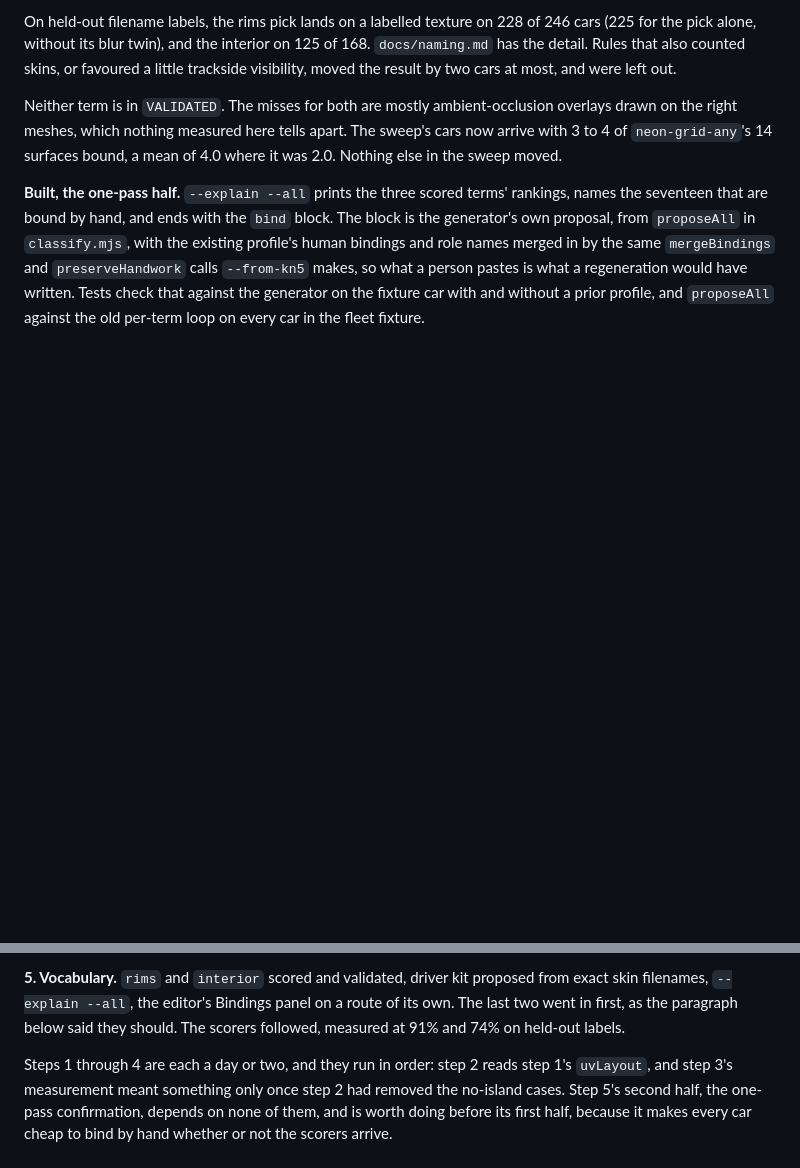
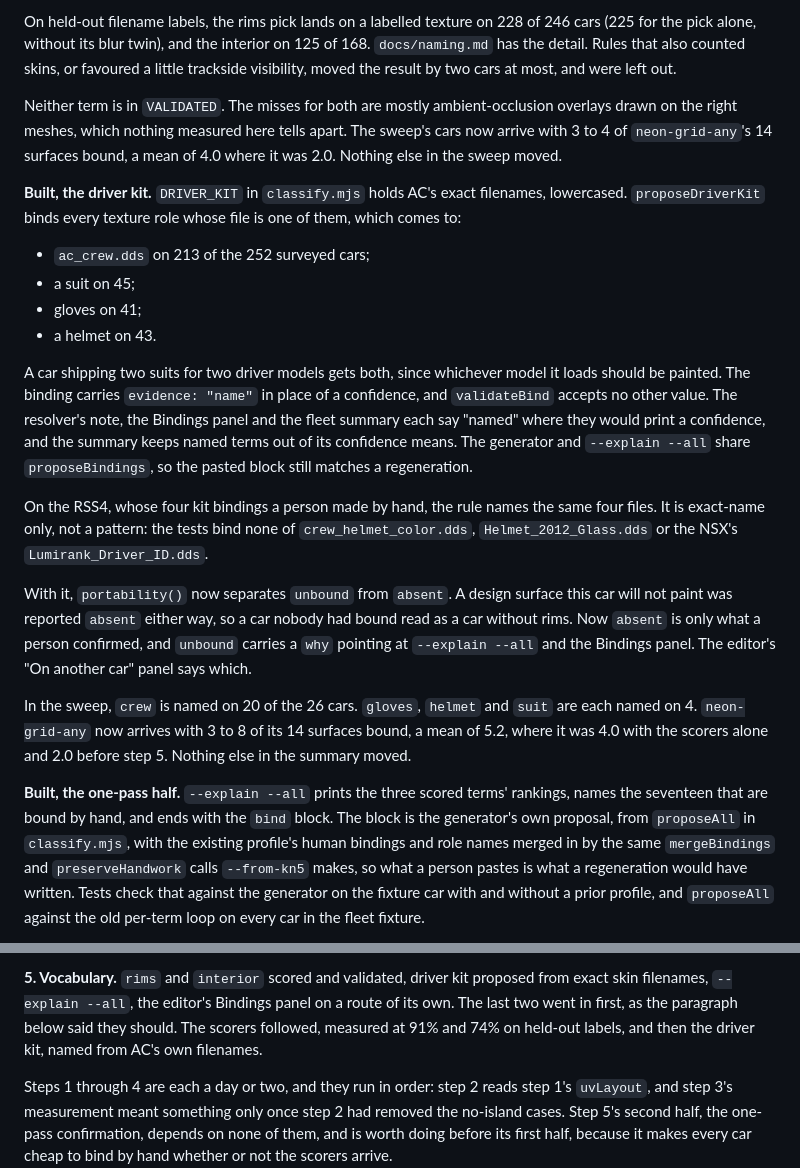
Before and after one commit to mishan/liverykit, a Markdown page: docs/portability-plan.md, 2 parts joined by grey strips. GitHub-like rendering; blank space fills up the shorter version.

Commit message:
Record the driver kit and the unbound status, which finish step 5
The plan's step 5 now says how the kit is named and what it reaches across
the fleet and the sweep, where the design's surfaces bound on arrival went
from a mean of two before the step to 5.2 after it. The backlog's
twelve-unbound entry says the kit is named and the rest are bound by hand,
and the README says what --skins adds to the proposal.

```diff
--- a/docs/portability-plan.md
+++ b/docs/portability-plan.md
@@ -592,6 +592,38 @@ here tells apart. The sweep's cars now arrive with 3 to 4 of `neon-grid-any`'s
 14 surfaces bound, a mean of 4.0 where it was 2.0. Nothing else in the sweep
 moved.
 
+**Built, the driver kit.** `DRIVER_KIT` in `classify.mjs` holds AC's exact
+filenames, lowercased. `proposeDriverKit` binds every texture role whose file
+is one of them, which comes to:
+- `ac_crew.dds` on 213 of the 252 surveyed cars;
+- a suit on 45;
+- gloves on 41;
+- a helmet on 43.
+
+A car shipping two suits for two driver models gets both, since whichever
+model it loads should be painted. The binding carries `evidence: "name"` in
+place of a confidence, and `validateBind` accepts no other value. The
+resolver's note, the Bindings panel and the fleet summary each say "named"
+where they would print a confidence, and the summary keeps named terms out of
+its confidence means. The generator and `--explain --all` share
+`proposeBindings`, so the pasted block still matches a regeneration.
+
+On the RSS4, whose four kit bindings a person made by hand, the rule names
+the same four files. It is exact-name only, not a pattern: the tests bind
+none of `crew_helmet_color.dds`, `Helmet_2012_Glass.dds` or the NSX's
+`Lumirank_Driver_ID.dds`.
+
+With it, `portability()` now separates `unbound` from `absent`. A design
+surface this car will not paint was reported `absent` either way, so a car
+nobody had bound read as a car without rims. Now `absent` is only what a
+person confirmed, and `unbound` carries a `why` pointing at `--explain --all`
+and the Bindings panel. The editor's "On another car" panel says which.
+
+In the sweep, `crew` is named on 20 of the 26 cars. `gloves`, `helmet` and
+`suit` are each named on 4. `neon-grid-any` now arrives with 3 to 8 of its 14
+surfaces bound, a mean of 5.2, where it was 4.0 with the scorers alone and 2.0
+before step 5. Nothing else in the summary moved.
+
 **Built, the one-pass half.** `--explain --all` prints the three scored terms'
 rankings, names the seventeen that are bound by hand, and ends with the `bind`
 block. The block is the generator's own proposal, from `proposeAll` in
@@ -689,7 +721,7 @@ updated. Sweep before and after.
 proposed from exact skin filenames, `--explain --all`, the editor's Bindings
 panel on a route of its own. The last two went in first, as the paragraph
 below said they should. The scorers followed, measured at 91% and 74% on
-held-out labels.
+held-out labels, and then the driver kit, named from AC's own filenames.
 
 Steps 1 through 4 are each a day or two, and they run in order: step 2 reads
 step 1's `uvLayout`, and step 3's measurement meant something only once step 2
```
Also changed, not shown: README.md (+6 -0 lines), docs/backlog.md (+3 -2 lines).
